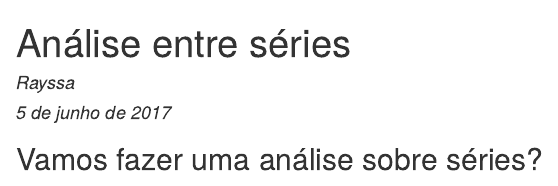
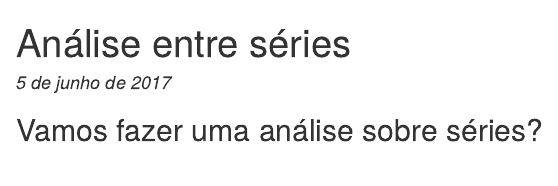
Before and after one commit to rayssaledo/analise-de-dados-1, an R Markdown document (Problema2/Problema2-CP1.Rmd): the page in a window 1100 px wide, from its top. The pictures show the output file Problema2/Problema2-CP1.html that the author committed with the source, opened offline.

Commit message:
Problema2-checkpoint1 finalizado

```diff
--- a/Problema2/Problema2-CP1.Rmd
+++ b/Problema2/Problema2-CP1.Rmd
@@ -1,6 +1,5 @@
 ---
 title: "Análise entre séries"
-author: "Rayssa"
 date: "5 de junho de 2017"
 output: html_document
 ---
```
Also changed, not shown: Problema2/Problema2-CP1.html.
